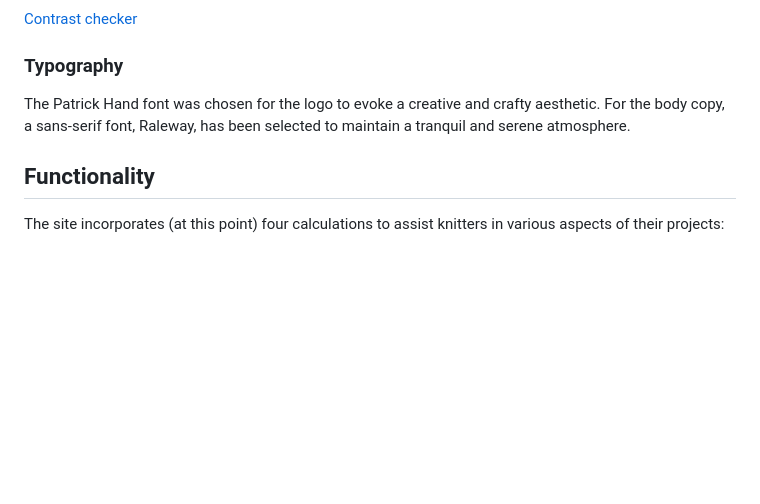
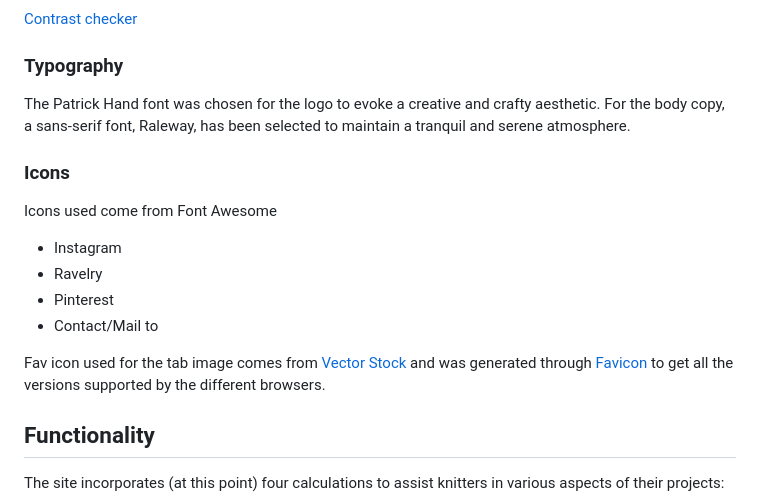
Before and after one commit to CharlottaG/knit-calculators, a Markdown page: README.md, the part around the change. Rendered like a GitHub page; blank space fills up the shorter version.

Commit message:
Add icon to readmed

```diff
--- a/README.md
+++ b/README.md
@@ -63,6 +63,17 @@ To facilitate user decision-making, all calculations are displayed right from th
 The Patrick Hand font was chosen for the logo to evoke a creative and crafty aesthetic.
 For the body copy, a sans-serif font, Raleway, has been selected to maintain a tranquil and serene atmosphere.
 
+### Icons
+
+Icons used come from Font Awesome
+
+- Instagram
+- Ravelry
+- Pinterest
+- Contact/Mail to
+
+Fav icon used for the tab image comes from [Vector Stock](https://www.vectorstock.com/royalty-free-vector/yarn-ball-icon-vector-17150800) and was generated through [Favicon](https://favicon.io/) to get all the versions supported by the different browsers.
+
 ## Functionality
 
 The site incorporates (at this point) four calculations to assist knitters in various aspects of their projects:
```
